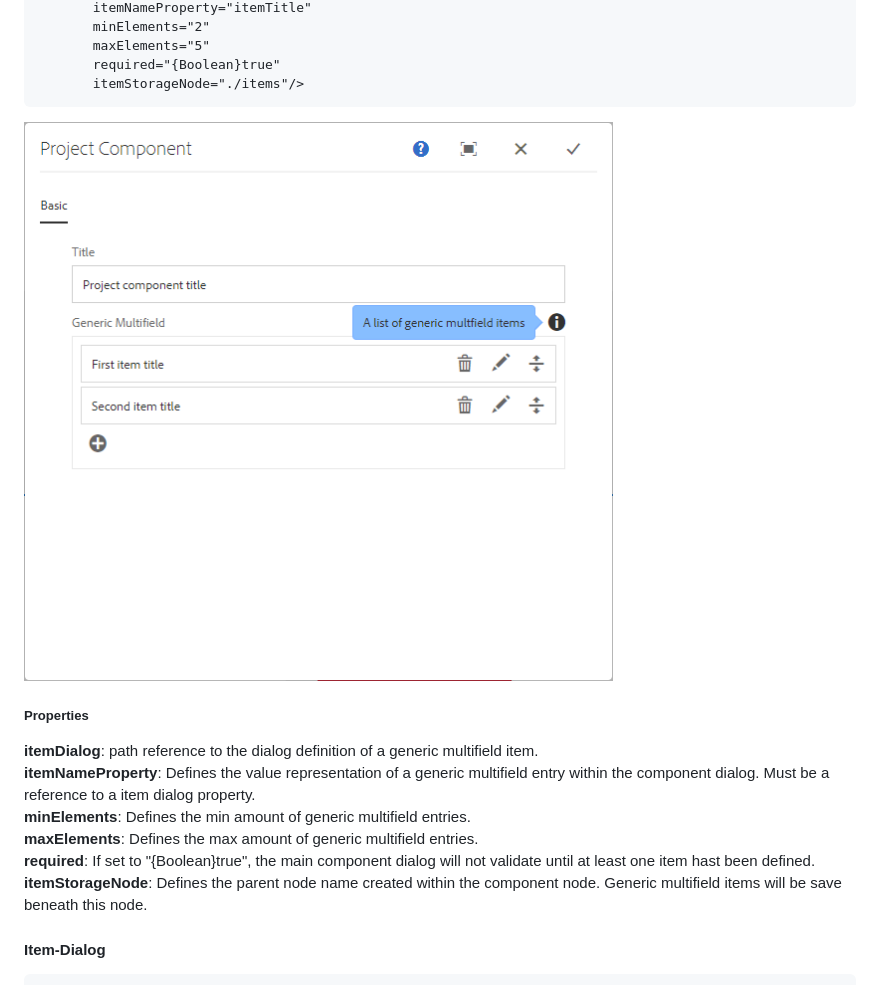
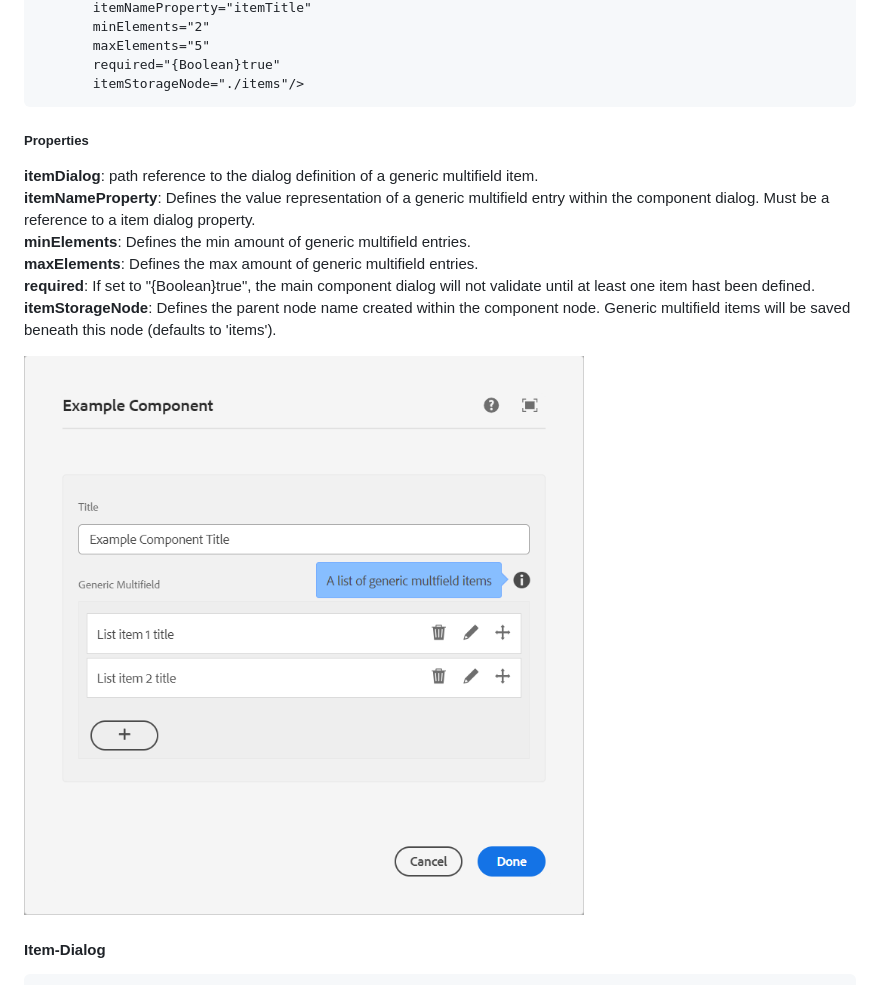
Before and after one commit to merkle-open/aem-generic-multifield, a Markdown page: README.md, the part around one of its changes. Rendered like a GitHub page; pictures changed too: docs/component.png (added), docs/main.png (deleted).

````diff
--- a/README.md
+++ b/README.md
@@ -62,16 +62,15 @@ Example usage of the Generic Multifield in your component _cq_dialog.xml definit
        required="{Boolean}true"
        itemStorageNode="./items"/>
 ```
-
-![main dialog](docs/main.png)
-
 ##### Properties
 **itemDialog**: path reference to the dialog definition of a generic multifield item.<br />
 **itemNameProperty**: Defines the value representation of a generic multifield entry within the component dialog. Must be a reference to a item dialog property.<br />
 **minElements**: Defines the min amount of generic multifield entries.<br />
 **maxElements**: Defines the max amount of generic multifield entries.<br />
 **required**: If set to "{Boolean}true", the main component dialog will not validate until at least one item hast been defined.<br />
-**itemStorageNode**: Defines the parent node name created within the component node. Generic multifield items will be save beneath this node.<br />
+**itemStorageNode**: Defines the parent node name created within the component node. Generic multifield items will be saved beneath this node (defaults to 'items').<br />
+
+![main dialog](docs/component.png)
 
 #### Item-Dialog
 ```xml
````
Also changed, not shown: other parts of README.md (+8 -12 lines), docs/item.png, docs/repo.png, 1 other file.
